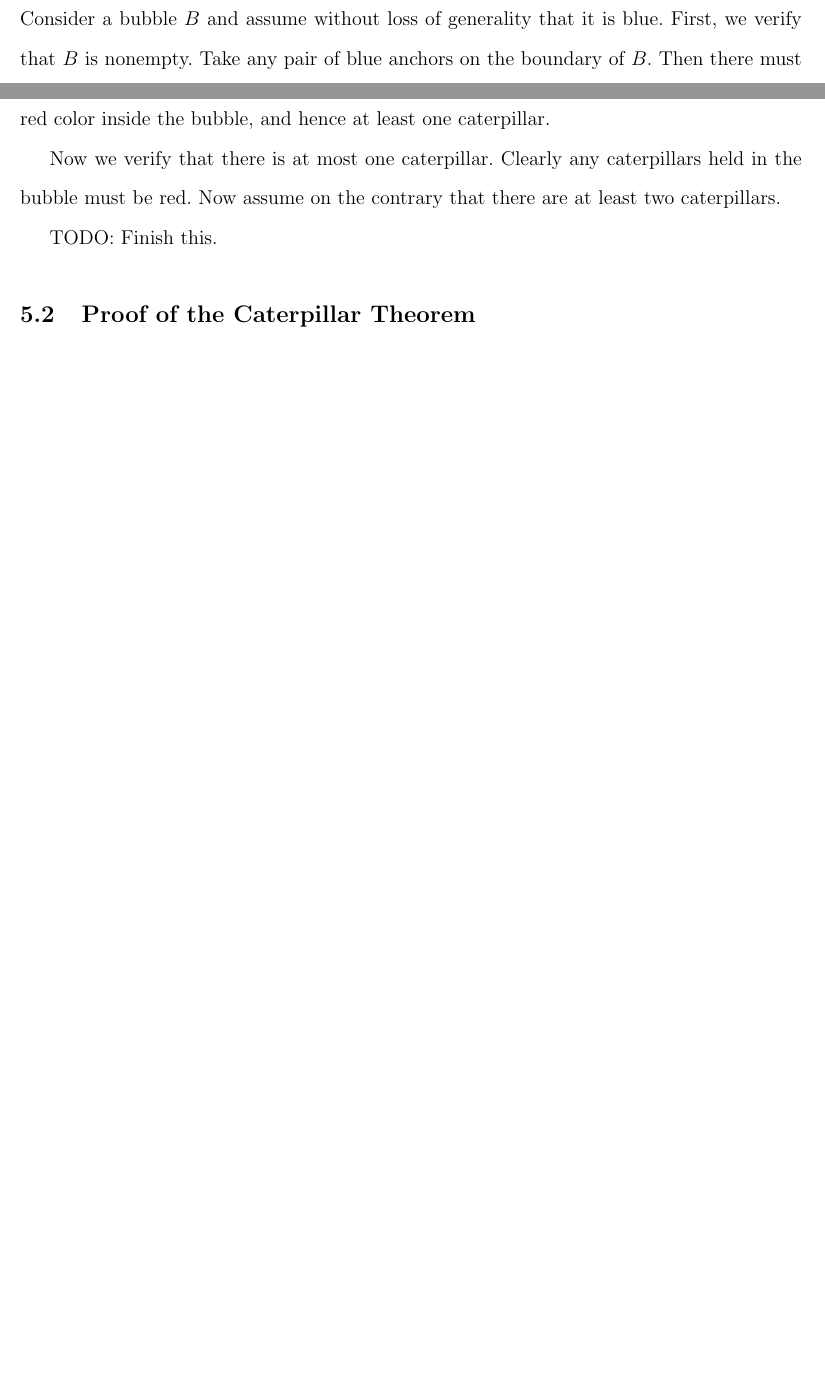
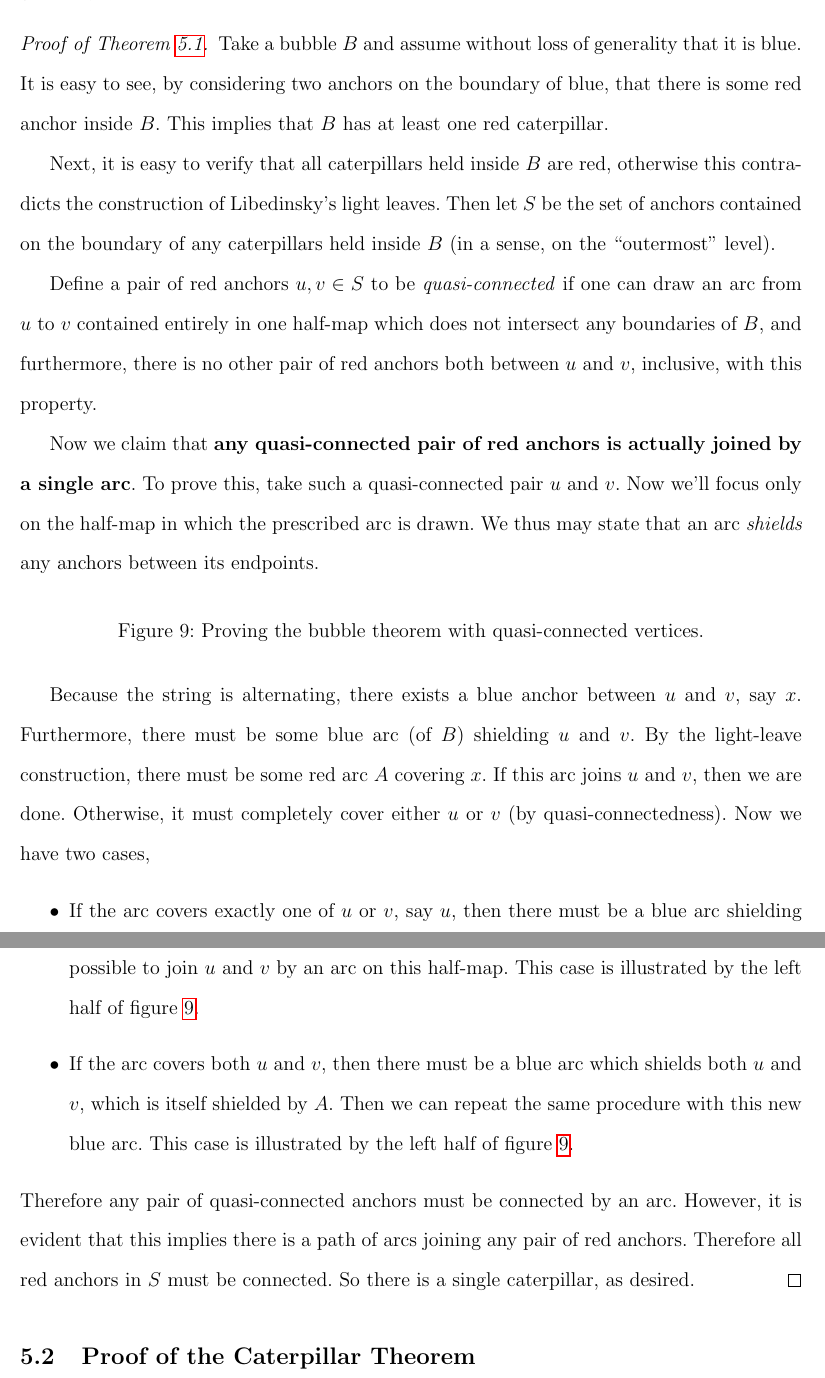
Before and after one commit to vEnhance/rsi13paper, a LaTeX paper (main.tex, which reads paper.tex): two parts of pages 16 and 17 of 20 before the commit and two parts of pages 17 and 18 of 21 after it, joined at a grey line, cut so that both start at the same text, the shorter picture padded with empty space. Compiled offline with pdfLaTeX.

Commit message:
proved bubble thm

```diff
--- a/paper.tex
+++ b/paper.tex
@@ -646,9 +647,52 @@ In this section we will show several results which show that the possible output
 
-Consider a bubble $B$ and assume without loss of generality that it is blue.  First, we verify that $B$ is nonempty.  Take any pair of blue anchors on the boundary of $B$.  Then there must be a red point between these two anchors, and it follows that there exists a component of red color inside the bubble, and hence at least one caterpillar.
+It's interesting to note that the Bubble Theorem is intuitively very natural.  The main difficulty is finding a clean way to handle the special cases generated by the convoluted geometry.
 
-Now we verify that there is at most one caterpillar.  Clearly any caterpillars held in the bubble must be red.  Now assume on the contrary that there are at least two caterpillars.
+\begin{proof}[Proof of Theorem \ref{thm:bubble}]
+	Take a bubble $B$ and assume without loss of generality that it is blue.  It is easy to see, by considering two anchors on the boundary of blue, that there is some red anchor inside $B$.  This implies that $B$ has at least one red caterpillar.
 
-TODO: Finish this.
+	Next, it is easy to verify that all caterpillars held inside $B$ are red, otherwise this contradicts the construction of Libedinsky's light leaves.  Then let $S$ be the set of anchors contained on the boundary of any caterpillars held inside $B$ (in a sense, on the ``outermost'' level).
+
+	Define a pair of red anchors $u, v \in S$ to be \emph{quasi-connected} if one can draw an arc from $u$ to $v$ contained entirely in one half-map which does not intersect any boundaries of $B$, and furthermore, there is no other pair of red anchors both between $u$ and $v$, inclusive, with this property.
+
+	Now we claim that \textbf{any quasi-connected pair of red anchors is actually joined by a single arc}.  To prove this, take such a quasi-connected pair $u$ and $v$.  Now we'll focus only on the half-map in which the prescribed arc is drawn.  We thus may state that an arc \emph{shields} any anchors between its endpoints.
+
+	\begin{figure}[ht]
+		\centering
+		\begin{asy}
+			size(6cm);
+			pen s = blue, t = red + dashed + 0.6;
+			pen dot_s = blue, dot_t = red;
+			for (int i=0; i<=8; i+=2) { dot( (i,0), dot_s ); }
+			for (int i=1; i<=8; i+=2) { dot( (i,0), dot_t ); }
+			draw((0,0)..(1,2)..(3,4)..(5,3)..(6,5)..(7,2)..(8,0), s);
+			draw((1,0)..(3,2)..(5,0), t); // red covering arc
+			draw((2,0)..(3,1)..(4,0), s); // blue covering arc again
+			label("$u$", (3,0), dir(-90));
+			label("$v$", (5,0), dir(-90));
+		\end{asy}
+		\hspace{2em}
+		\begin{asy}
+			size(6cm);
+			pen s = blue, t = red + dashed + 0.6;
+			pen dot_s = blue, dot_t = red;
+			for (int i=0; i<=8; i+=2) { dot( (i,0), dot_s ); }
+			for (int i=1; i<=8; i+=2) { dot( (i,0), dot_t ); }
+			draw((0,0)..(1,2)..(3,4)..(5,3)..(6,5)..(7,2)..(8,0), s);
+			draw((1,0)..(4,2)..(7,0), t); // red covering arc
+			draw((2,0)..(4,1)..(6,0), s); // blue covering arc
+			label("$u$", (3,0), dir(-90));
+			label("$v$", (5,0), dir(-90));
+		\end{asy}
+		\caption{Proving the bubble theorem with quasi-connected vertices.}
+		\label{fig:pf_bubble}
+	\end{figure}
+	Because the string is alternating, there exists a blue anchor between $u$ and $v$, say $x$.  Furthermore, there must be some blue arc (of $B$) shielding $u$ and $v$.  By the light-leave construction, there must be some red arc $A$ covering $x$.  If this arc joins $u$ and $v$, then we are done.  Otherwise, it must completely cover either $u$ or $v$ (by quasi-connectedness).  Now we have two cases,
+	\begin{itemize}
+		\ii If the arc covers exactly one of $u$ or $v$, say $u$, then there must be a blue arc shielding $u$ from $A$.  But then this contradicts the quasi-connectedness, because now it is not possible to join $u$ and $v$ by an arc on this half-map.  This case is illustrated by the left half of figure \ref{fig:pf_bubble}.
+		\ii If the arc covers both $u$ and $v$, then there must be a blue arc which shields both $u$ and $v$, which is itself shielded by $A$.  Then we can repeat the same procedure with this new blue arc.  This case is illustrated by the left half of figure \ref{fig:pf_bubble}.
+	\end{itemize}
+	Therefore any pair of quasi-connected anchors must be connected by an arc.  However, it is evident that this implies there is a path of arcs joining any pair of red anchors.  Therefore all red anchors in $S$ must be connected.  So there is a single caterpillar, as desired.
+\end{proof}
 
 \subsection{Proof of the Caterpillar Theorem}
 We will now derive the Caterpillar Theorem as a consequence of the Bubble Theorem.
```
Also changed, not shown: paper.tex (7 more changed lines).
